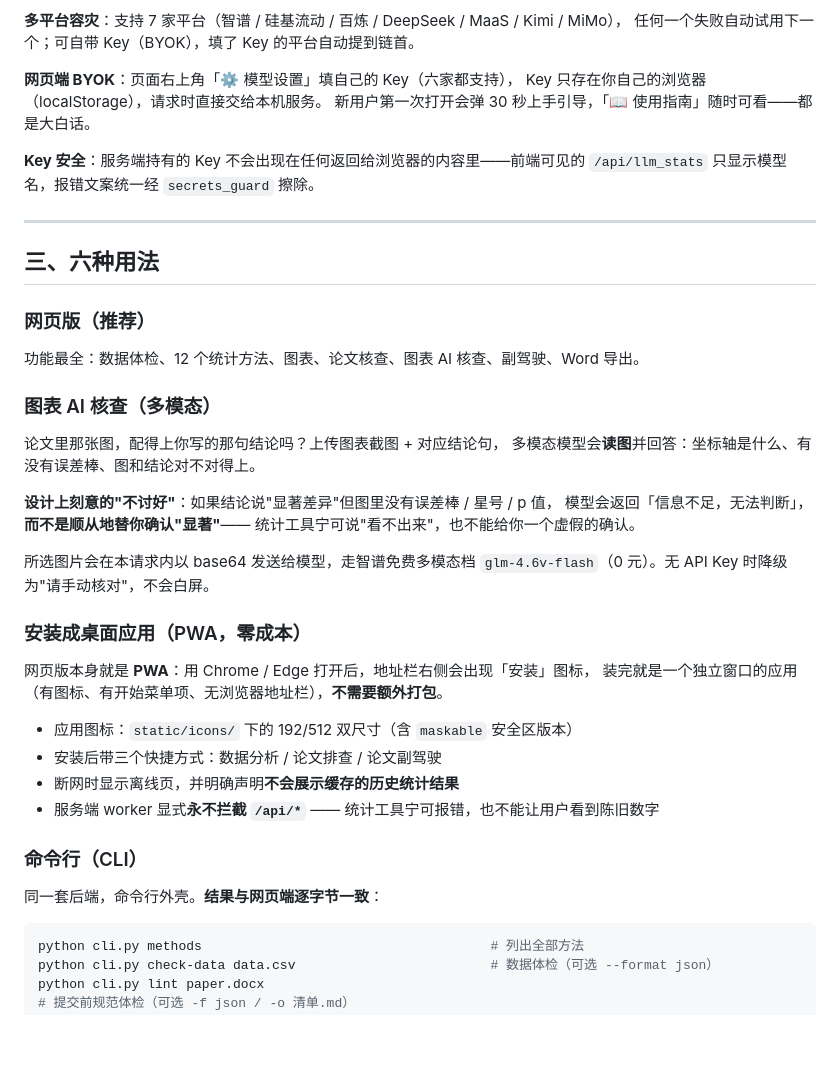
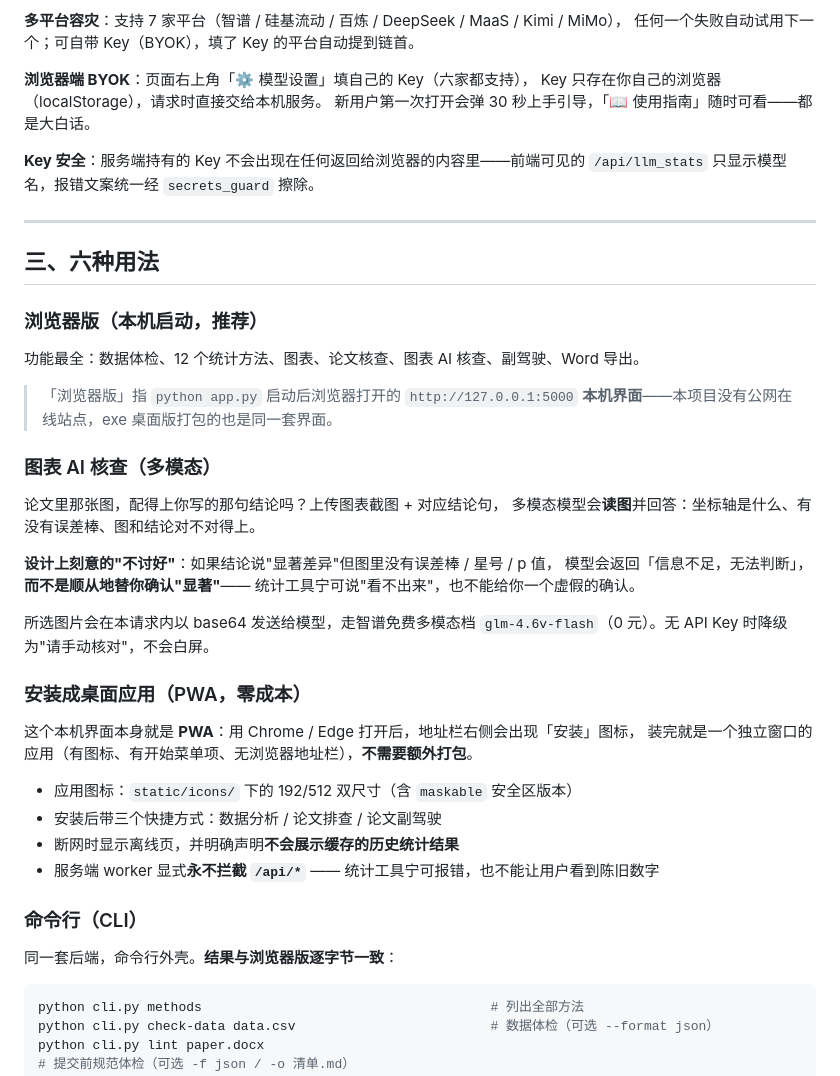
Before and after one commit to wangzhiguan72-droid/zhilun-assistant, a Markdown page: README.md, the part around the change. Drawn GitHub-style; blank space fills up the shorter version.

Commit message:
docs: README「网页版」统一为「浏览器版（本机启动）」口径，明确项目无公网在线站点、exe 与浏览器版为同一套本机界面；前端探针 13/13 通过

````diff
--- a/README.md
+++ b/README.md
@@ -266,7 +266,7 @@ Key 时建议设一个整数，防止账单失控；默认 0 = 不启用。观
 **多平台容灾**：支持 7 家平台（智谱 / 硅基流动 / 百炼 / DeepSeek / MaaS / Kimi / MiMo），
 任何一个失败自动试用下一个；可自带 Key（BYOK），填了 Key 的平台自动提到链首。
 
-**网页端 BYOK**：页面右上角「⚙️ 模型设置」填自己的 Key（六家都支持），
+**浏览器端 BYOK**：页面右上角「⚙️ 模型设置」填自己的 Key（六家都支持），
 Key 只存在你自己的浏览器（localStorage），请求时直接交给本机服务。
 新用户第一次打开会弹 30 秒上手引导，「📖 使用指南」随时可看——都是大白话。
 
@@ -277,9 +277,12 @@ Key 只存在你自己的浏览器（localStorage），请求时直接交给本
 
 ## 三、六种用法
 
-### 网页版（推荐）
+### 浏览器版（本机启动，推荐）
 
 功能最全：数据体检、12 个统计方法、图表、论文核查、图表 AI 核查、副驾驶、Word 导出。
+
+> 「浏览器版」指 `python app.py` 启动后浏览器打开的 `http://127.0.0.1:5000`
+> **本机界面**——本项目没有公网在线站点，exe 桌面版打包的也是同一套界面。
 
 ### 图表 AI 核查（多模态）
 
@@ -295,7 +298,7 @@ Key 只存在你自己的浏览器（localStorage），请求时直接交给本
 
 ### 安装成桌面应用（PWA，零成本）
 
-网页版本身就是 **PWA**：用 Chrome / Edge 打开后，地址栏右侧会出现「安装」图标，
+这个本机界面本身就是 **PWA**：用 Chrome / Edge 打开后，地址栏右侧会出现「安装」图标，
 装完就是一个独立窗口的应用（有图标、有开始菜单项、无浏览器地址栏），**不需要额外打包**。
 
 - 应用图标：`static/icons/` 下的 192/512 双尺寸（含 `maskable` 安全区版本）
@@ -305,7 +308,7 @@ Key 只存在你自己的浏览器（localStorage），请求时直接交给本
 
 ### 命令行（CLI）
 
-同一套后端，命令行外壳。**结果与网页端逐字节一致**：
+同一套后端，命令行外壳。**结果与浏览器版逐字节一致**：
 
 ```bash
 python cli.py methods                                     # 列出全部方法
````
Also changed, not shown: README-DESKTOP.md (+4 -2 lines).
